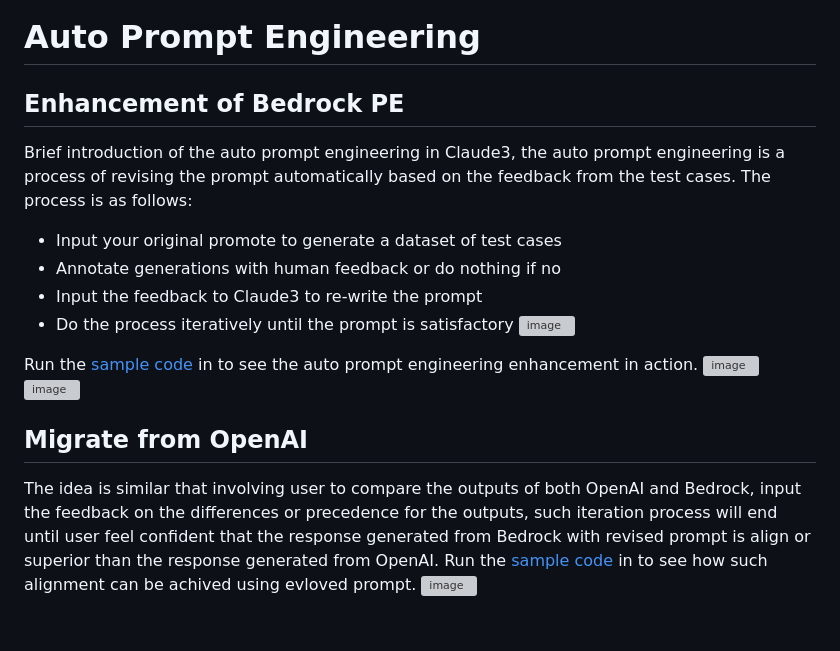
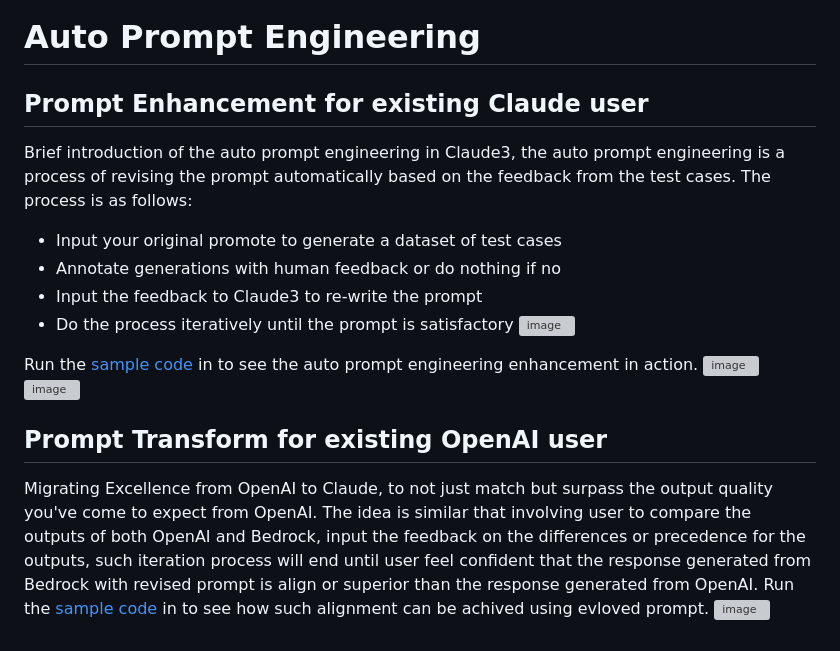
Before and after one commit to yike5460/awesome-notes, a Markdown page: docs/take_a_look_on_claude3.md, the part around the change. Drawn GitHub-style; grey boxes are pictures that could not be loaded.

Commit message:
docs: Update take_a_look_on_claude3.md

```diff
--- a/docs/take_a_look_on_claude3.md
+++ b/docs/take_a_look_on_claude3.md
@@ -15,7 +15,7 @@ There are the [post implementation](https://github.dev/openai/openai-python/blob
 
 # Auto Prompt Engineering
 
-## Enhancement of Bedrock PE
+## Prompt Enhancement for existing Claude user
 Brief introduction of the auto prompt engineering in Claude3, the auto prompt engineering is a process of revising the prompt automatically based on the feedback from the test cases. The process is as follows:
 + Input your original promote to generate a dataset of test cases
 + Annotate generations with human feedback or do nothing if no
@@ -27,7 +27,7 @@ Run the [sample code](../examples/Claude3/autoPE/autoPE.py) in to see the auto p
 ![image](https://github.com/yike5460/justNotes/assets/23544182/96425b74-8791-49b7-9c6d-cfc3d606b41c)
 ![image](https://github.com/yike5460/justNotes/assets/23544182/e24c86ef-4c42-4797-a956-38dd78e09f30)
 
-## Migrate from OpenAI
-The idea is similar that involving user to compare the outputs of both OpenAI and Bedrock, input the feedback on the differences or precedence for the outputs, such iteration process will end until user feel confident that the response generated from Bedrock with revised prompt is align or superior than the response generated from OpenAI.
+## Prompt Transform for existing OpenAI user
+Migrating Excellence from OpenAI to Claude, to not just match but surpass the output quality you've come to expect from OpenAI. The idea is similar that involving user to compare the outputs of both OpenAI and Bedrock, input the feedback on the differences or precedence for the outputs, such iteration process will end until user feel confident that the response generated from Bedrock with revised prompt is align or superior than the response generated from OpenAI.
 Run the [sample code](../examples/Claude3/autoPE/compPE.py) in to see how such alignment can be achived using evloved prompt.
 ![image](https://github.com/yike5460/justNotes/assets/23544182/64709c33-bff7-4ccc-a48b-fee402dc9aeb)
```
